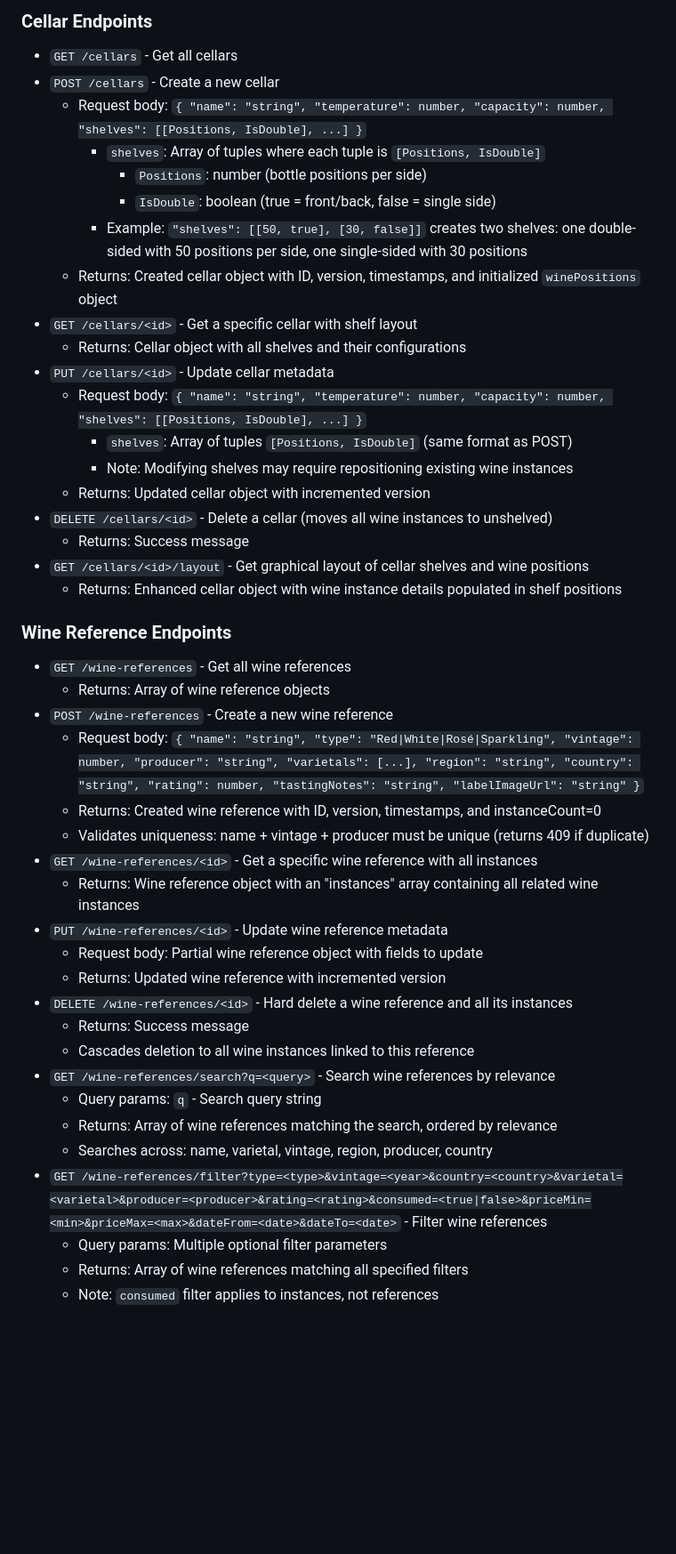
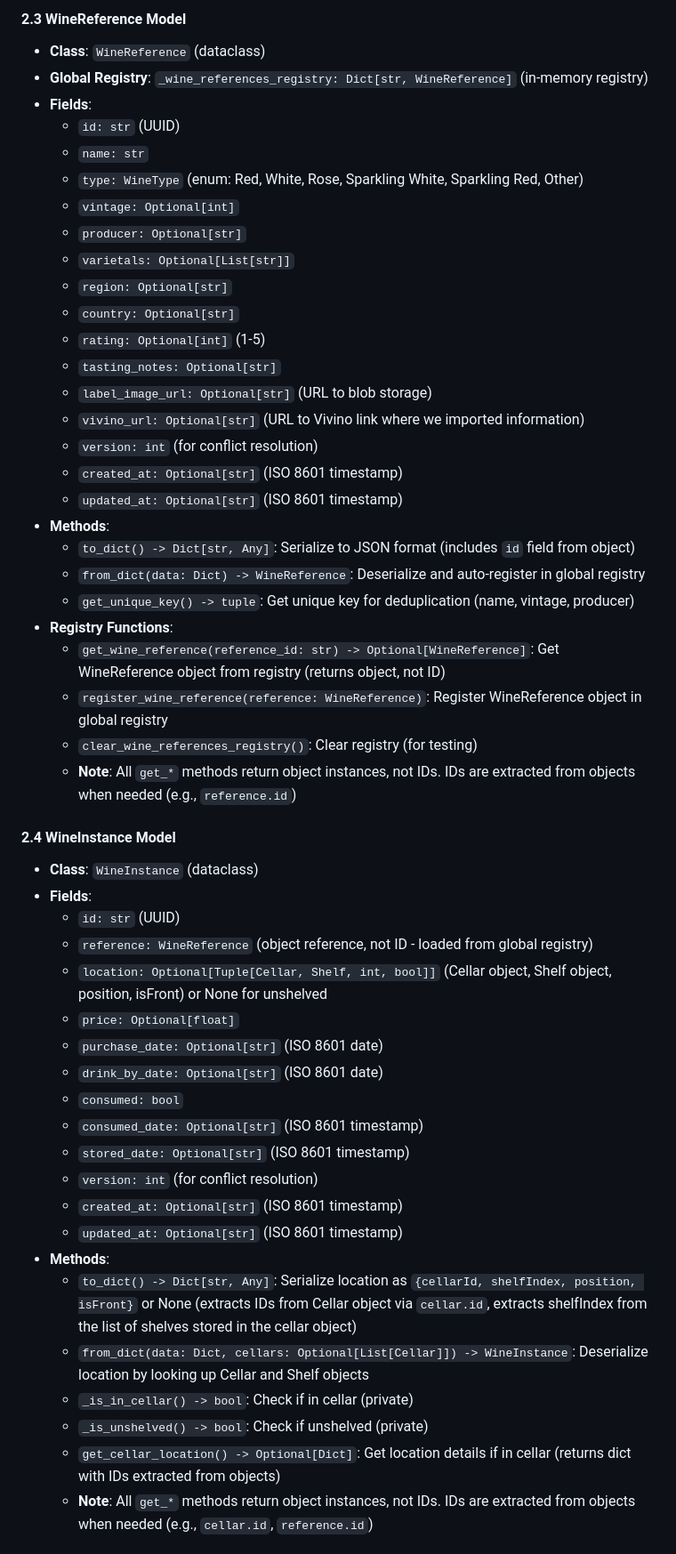
Before and after one commit to samng96/wineapp, a Markdown page: docs/server_requirements.md, the part around one of its changes. Shown at 89% size. Drawn GitHub-style; blank space fills up the shorter version.

```diff
--- a/docs/server_requirements.md
+++ b/docs/server_requirements.md
@@ -215,46 +163,53 @@ Currently using JSON file storage (`wines.json`), but will eventually move to pe
 
-### Cellar Endpoints
-- `GET /cellars` - Get all cellars
-- `POST /cellars` - Create a new cellar
-  - Request body: `{ "name": "string", "temperature": number, "capacity": number, "shelves": [[Positions, IsDouble], ...] }`
-    - `shelves`: Array of tuples where each tuple is `[Positions, IsDouble]`
-      - `Positions`: number (bottle positions per side)
-      - `IsDouble`: boolean (true = front/back, false = single side)
-    - Example: `"shelves": [[50, true], [30, false]]` creates two shelves: one double-sided with 50 positions per side, one single-sided with 30 positions
-  - Returns: Created cellar object with ID, version, timestamps, and initialized `winePositions` object
-- `GET /cellars/<id>` - Get a specific cellar with shelf layout
-  - Returns: Cellar object with all shelves and their configurations
-- `PUT /cellars/<id>` - Update cellar metadata
-  - Request body: `{ "name": "string", "temperature": number, "capacity": number, "shelves": [[Positions, IsDouble], ...] }`
-    - `shelves`: Array of tuples `[Positions, IsDouble]` (same format as POST)
-    - Note: Modifying shelves may require repositioning existing wine instances
-  - Returns: Updated cellar object with incremented version
-- `DELETE /cellars/<id>` - Delete a cellar (moves all wine instances to unshelved)
-  - Returns: Success message
-- `GET /cellars/<id>/layout` - Get graphical layout of cellar shelves and wine positions
-  - Returns: Enhanced cellar object with wine instance details populated in shelf positions
+#### 2.3 WineReference Model
+- **Class**: `WineReference` (dataclass)
+- **Global Registry**: `_wine_references_registry: Dict[str, WineReference]` (in-memory registry)
+- **Fields**:
+  - `id: str` (UUID)
+  - `name: str`
+  - `type: WineType` (enum: Red, White, Rose, Sparkling White, Sparkling Red, Other)
+  - `vintage: Optional[int]`
+  - `producer: Optional[str]`
+  - `varietals: Optional[List[str]]`
+  - `region: Optional[str]`
+  - `country: Optional[str]`
+  - `rating: Optional[int]` (1-5)
+  - `tasting_notes: Optional[str]`
+  - `label_image_url: Optional[str]` (URL to blob storage)
+  - `vivino_url: Optional[str]` (URL to Vivino link where we imported information)
+  - `version: int` (for conflict resolution)
+  - `created_at: Optional[str]` (ISO 8601 timestamp)
+  - `updated_at: Optional[str]` (ISO 8601 timestamp)
+- **Methods**:
+  - `to_dict() -> Dict[str, Any]`: Serialize to JSON format (includes `id` field from object)
+  - `from_dict(data: Dict) -> WineReference`: Deserialize and auto-register in global registry
+  - `get_unique_key() -> tuple`: Get unique key for deduplication (name, vintage, producer)
+- **Registry Functions**:
+  - `get_wine_reference(reference_id: str) -> Optional[WineReference]`: Get WineReference object from registry (returns object, not ID)
+  - `register_wine_reference(reference: WineReference)`: Register WineReference object in global registry
+  - `clear_wine_references_registry()`: Clear registry (for testing)
+  - **Note**: All `get_*` methods return object instances, not IDs. IDs are extracted from objects when needed (e.g., `reference.id`)
 
-### Wine Reference Endpoints
-- `GET /wine-references` - Get all wine references
-  - Returns: Array of wine reference objects
-- `POST /wine-references` - Create a new wine reference
-  - Request body: `{ "name": "string", "type": "Red|White|Rosé|Sparkling", "vintage": number, "producer": "string", "varietals": [...], "region": "string", "country": "string", "rating": number, "tastingNotes": "string", "labelImageUrl": "string" }`
-  - Returns: Created wine reference with ID, version, timestamps, and instanceCount=0
-  - Validates uniqueness: name + vintage + producer must be unique (returns 409 if duplicate)
-- `GET /wine-references/<id>` - Get a specific wine reference with all instances
-  - Returns: Wine reference object with an "instances" array containing all related wine instances
-- `PUT /wine-references/<id>` - Update wine reference metadata
-  - Request body: Partial wine reference object with fields to update
-  - Returns: Updated wine reference with incremented version
-- `DELETE /wine-references/<id>` - Hard delete a wine reference and all its instances
-  - Returns: Success message
-  - Cascades deletion to all wine instances linked to this reference
-- `GET /wine-references/search?q=<query>` - Search wine references by relevance
-  - Query params: `q` - Search query string
-  - Returns: Array of wine references matching the search, ordered by relevance
-  - Searches across: name, varietal, vintage, region, producer, country
-- `GET /wine-references/filter?type=<type>&vintage=<year>&country=<country>&varietal=<varietal>&producer=<producer>&rating=<rating>&consumed=<true|false>&priceMin=<min>&priceMax=<max>&dateFrom=<date>&dateTo=<date>` - Filter wine references
-  - Query params: Multiple optional filter parameters
-  - Returns: Array of wine references matching all specified filters
-  - Note: `consumed` filter applies to instances, not references
+#### 2.4 WineInstance Model
+- **Class**: `WineInstance` (dataclass)
+- **Fields**:
+  - `id: str` (UUID)
+  - `reference: WineReference` (object reference, not ID - loaded from global registry)
+  - `location: Optional[Tuple[Cellar, Shelf, int, bool]]` (Cellar object, Shelf object, position, isFront) or None for unshelved
+  - `price: Optional[float]`
+  - `purchase_date: Optional[str]` (ISO 8601 date)
+  - `drink_by_date: Optional[str]` (ISO 8601 date)
+  - `consumed: bool`
+  - `consumed_date: Optional[str]` (ISO 8601 timestamp)
+  - `stored_date: Optional[str]` (ISO 8601 timestamp)
+  - `version: int` (for conflict resolution)
+  - `created_at: Optional[str]` (ISO 8601 timestamp)
+  - `updated_at: Optional[str]` (ISO 8601 timestamp)
+- **Methods**:
+  - `to_dict() -> Dict[str, Any]`: Serialize location as `{cellarId, shelfIndex, position, isFront}` or None (extracts IDs from Cellar object via `cellar.id`, extracts shelfIndex from the list of shelves stored in the cellar object)
+  - `from_dict(data: Dict, cellars: Optional[List[Cellar]]) -> WineInstance`: Deserialize location by looking up Cellar and Shelf objects
+  - `_is_in_cellar() -> bool`: Check if in cellar (private)
+  - `_is_unshelved() -> bool`: Check if unshelved (private)
+  - `get_cellar_location() -> Optional[Dict]`: Get location details if in cellar (returns dict with IDs extracted from objects)
+  - **Note**: All `get_*` methods return object instances, not IDs. IDs are extracted from objects when needed (e.g., `cellar.id`, `reference.id`)
 
```
Also changed, not shown: other parts of docs/server_requirements.md (+325 -317 lines).
